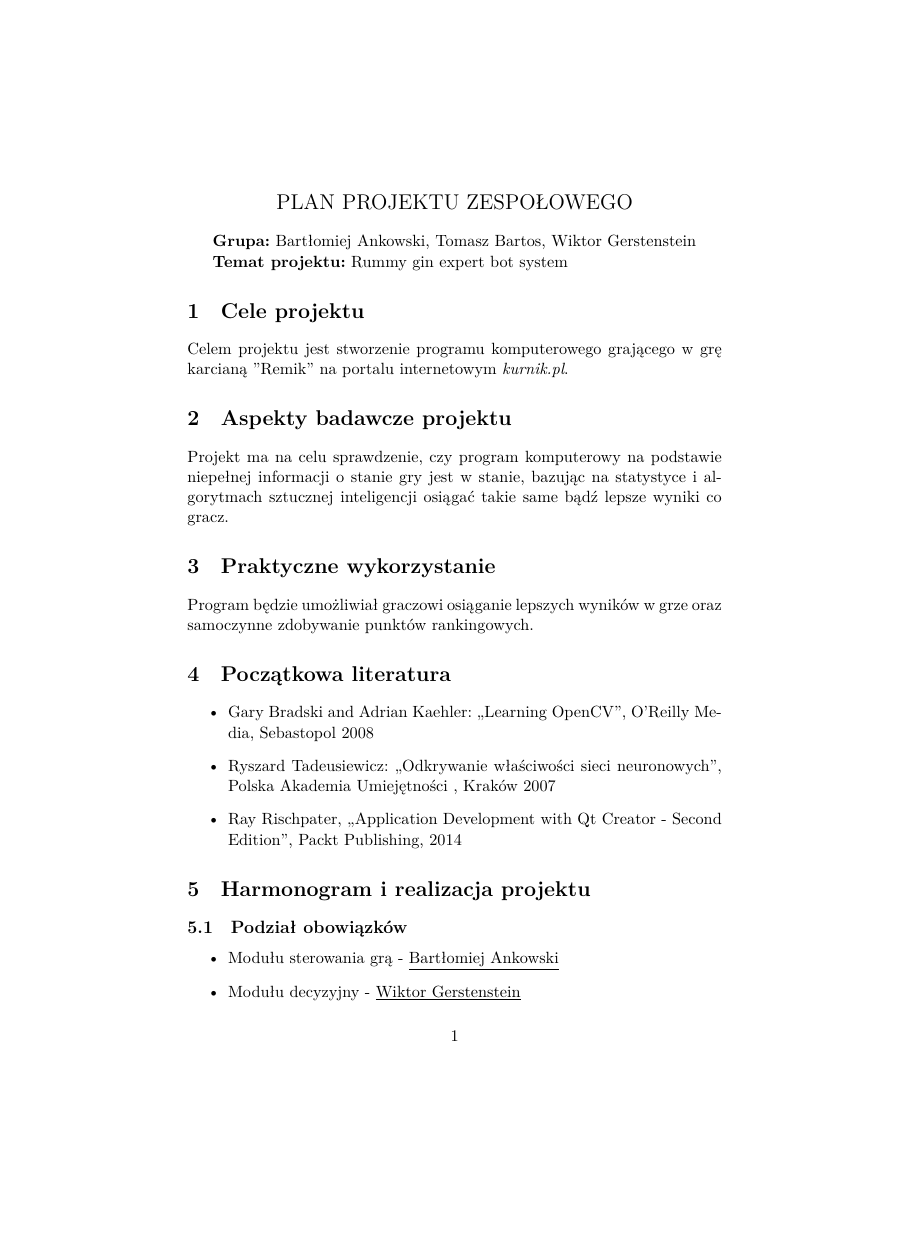
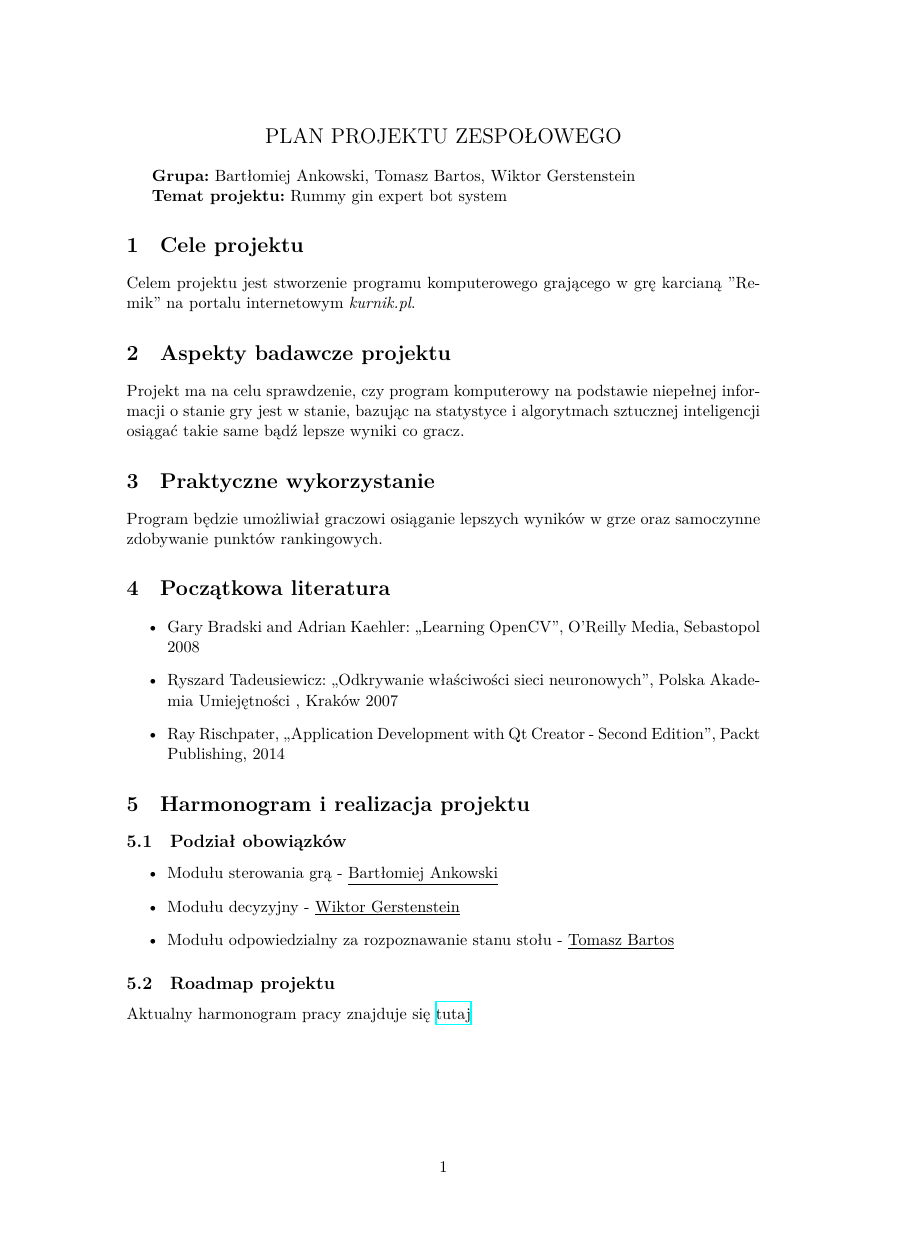
Before and after one commit to Klapeyron/Team_project_art, a LaTeX document (doc/Konspekt.tex): page 1 of 2 before the commit and the whole page after it, the shorter picture padded with empty space. Compiled offline with XeLaTeX.

Commit message:
Aktualizacja naglowka dokuemntacji LaTeX

```diff
--- a/doc/Konspekt.tex
+++ b/doc/Konspekt.tex
@@ -1,9 +1,10 @@
-\documentclass[11pt]{article}
-
-\usepackage[T1]{fontenc}
+\documentclass[a4paper, 11pt]{article}
+\usepackage[utf8]{inputenc}
+\usepackage{polski}
 \usepackage[polish]{babel}
-
-\usepackage{fontspec}
+\usepackage{geometry}
+\geometry{margin=3cm}
+\usepackage{graphicx}
 \usepackage{hyperref}
 
 \begin{document}
```
Also changed, not shown: doc/Konspekt.pdf.
